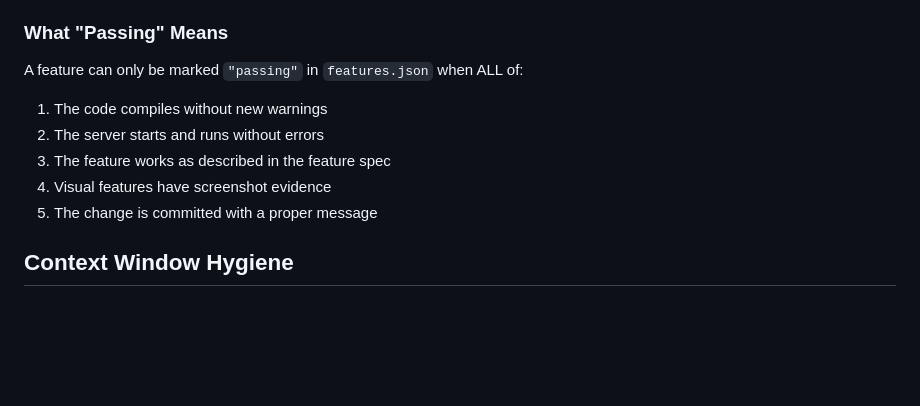
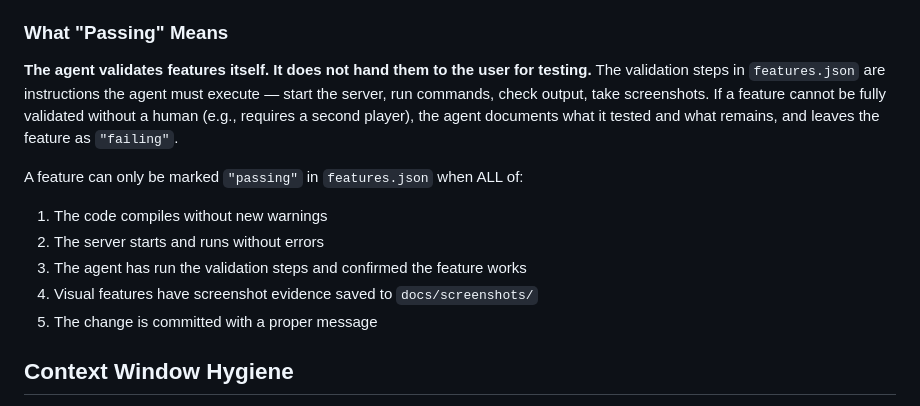
Before and after one commit to tim-win/quakefall, a Markdown page: docs/anthropic-long-running-agents.md, the part around the change. Rendered like a GitHub page; blank space fills up the shorter version.

```diff
--- a/docs/anthropic-long-running-agents.md
+++ b/docs/anthropic-long-running-agents.md
@@ -116,11 +116,13 @@ For any feature that has a visible effect (player model changes, HUD elements, m
 
 ### What "Passing" Means
 
+**The agent validates features itself. It does not hand them to the user for testing.** The validation steps in `features.json` are instructions the agent must execute — start the server, run commands, check output, take screenshots. If a feature cannot be fully validated without a human (e.g., requires a second player), the agent documents what it tested and what remains, and leaves the feature as `"failing"`.
+
 A feature can only be marked `"passing"` in `features.json` when ALL of:
 1. The code compiles without new warnings
 2. The server starts and runs without errors
-3. The feature works as described in the feature spec
-4. Visual features have screenshot evidence
+3. The agent has run the validation steps and confirmed the feature works
+4. Visual features have screenshot evidence saved to `docs/screenshots/`
 5. The change is committed with a proper message
 
 ## Context Window Hygiene
```
Also changed, not shown: CLAUDE.md (+4 -0 lines).
